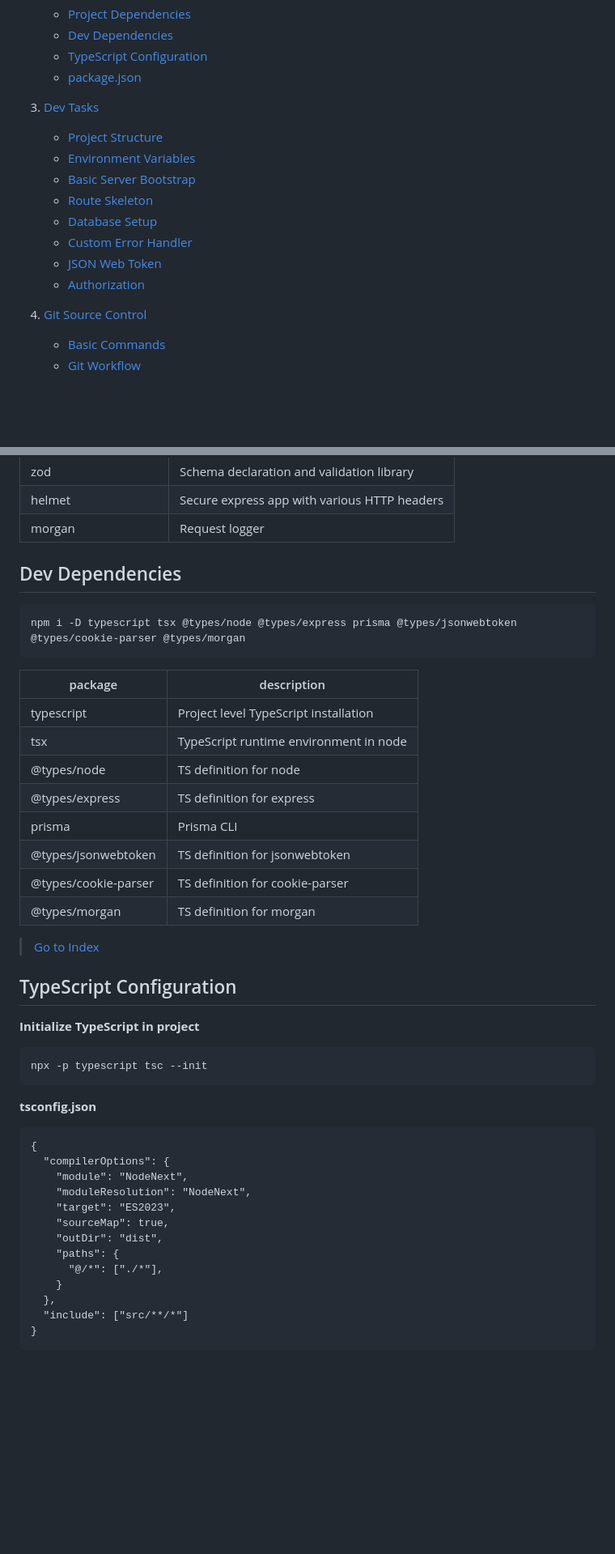
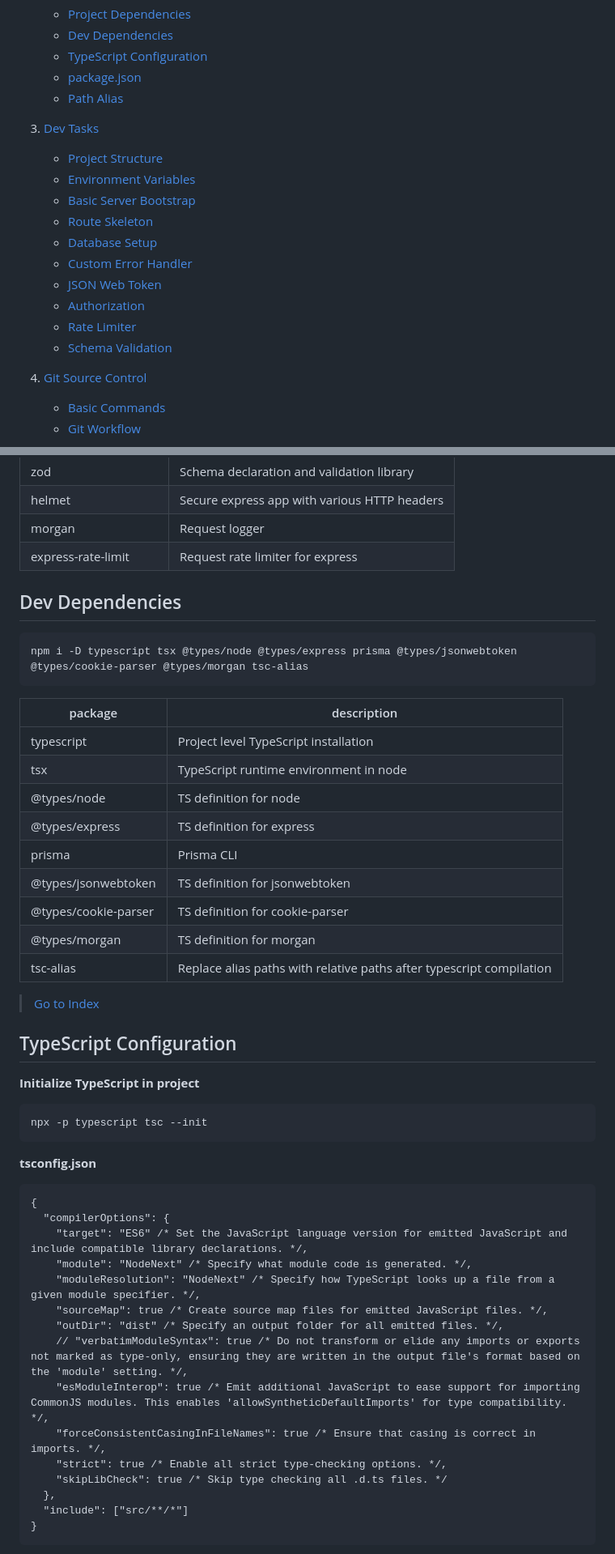
Before and after one commit to taruntirkey/taruntirkey.github.io, a Markdown page: README.md, 2 parts joined by grey strips. Shown: that part at 81% size. Rendered like a GitHub page; blank space fills up the shorter version.

````diff
--- a/README.md
+++ b/README.md
@@ -12,6 +12,7 @@
    - [Dev Dependencies](#dev-dependencies)
    - [TypeScript Configuration](#typescript-configuration)
    - [package.json](#packagejson)
+   - [Path Alias](#path-alias)
 3. [Dev Tasks](#dev-tasks)
    - [Project Structure](#project-structure)
    - [Environment Variables](#environment-variables)
@@ -21,6 +22,8 @@
    - [Custom Error Handler](#custom-error-handler)
    - [JSON Web Token](#json-web-token)
    - [Authorization](#authorization)
+   - [Rate Limiter](#rate-limiter)
+   - [Schema Validation](#schema-validation)
 4. [Git Source Control](#git-source-control)
    - [Basic Commands](#basic-commands)
    - [Git Workflow](#git-workflow)
@@ -122,23 +125,25 @@ npm i express dotenv jsonwebtoken cookie-parser express-async-handler argon2 zod
 | zod                   | Schema declaration and validation library    |
 | helmet                | Secure express app with various HTTP headers |
 | morgan                | Request logger                               |
+| express-rate-limit    | Request rate limiter for express             |
 
 ## Dev Dependencies
 
 ```
-npm i -D typescript tsx @types/node @types/express prisma @types/jsonwebtoken @types/cookie-parser @types/morgan
+npm i -D typescript tsx @types/node @types/express prisma @types/jsonwebtoken @types/cookie-parser @types/morgan tsc-alias
 ```
 
-| package              | description                            |
-| -------------------- | -------------------------------------- |
-| typescript           | Project level TypeScript installation  |
-| tsx                  | TypeScript runtime environment in node |
-| @types/node          | TS definition for node                 |
-| @types/express       | TS definition for express              |
-| prisma               | Prisma CLI                             |
-| @types/jsonwebtoken  | TS definition for jsonwebtoken         |
-| @types/cookie-parser | TS definition for cookie-parser        |
-| @types/morgan        | TS definition for morgan               |
+| package              | description                                                          |
+| -------------------- | -------------------------------------------------------------------- |
+| typescript           | Project level TypeScript installation                                |
+| tsx                  | TypeScript runtime environment in node                               |
+| @types/node          | TS definition for node                                               |
+| @types/express       | TS definition for express                                            |
+| prisma               | Prisma CLI                                                           |
+| @types/jsonwebtoken  | TS definition for jsonwebtoken                                       |
+| @types/cookie-parser | TS definition for cookie-parser                                      |
+| @types/morgan        | TS definition for morgan                                             |
+| tsc-alias            | Replace alias paths with relative paths after typescript compilation |
 
 > [Go to Index](#quickstart-index)
 
@@ -155,14 +160,16 @@ npx -p typescript tsc --init
 ```
 {
   "compilerOptions": {
-    "module": "NodeNext",
-    "moduleResolution": "NodeNext",
-    "target": "ES2023",
-    "sourceMap": true,
-    "outDir": "dist",
-    "paths": {
-      "@/*": ["./*"],
-    }
+    "target": "ES6" /* Set the JavaScript language version for emitted JavaScript and include compatible library declarations. */,
+    "module": "NodeNext" /* Specify what module code is generated. */,
+    "moduleResolution": "NodeNext" /* Specify how TypeScript looks up a file from a given module specifier. */,
+    "sourceMap": true /* Create source map files for emitted JavaScript files. */,
+    "outDir": "dist" /* Specify an output folder for all emitted files. */,
+    // "verbatimModuleSyntax": true /* Do not transform or elide any imports or exports not marked as type-only, ensuring they are written in the output file's format based on the 'module' setting. */,
+    "esModuleInterop": true /* Emit additional JavaScript to ease support for importing CommonJS modules. This enables 'allowSyntheticDefaultImports' for type compatibility. */,
+    "forceConsistentCasingInFileNames": true /* Ensure that casing is correct in imports. */,
+    "strict": true /* Enable all strict type-checking options. */,
+    "skipLibCheck": true /* Skip type checking all .d.ts files. */
   },
   "include": ["src/**/*"]
 }
````
Also changed, not shown: other parts of README.md (+87 -1 lines).
